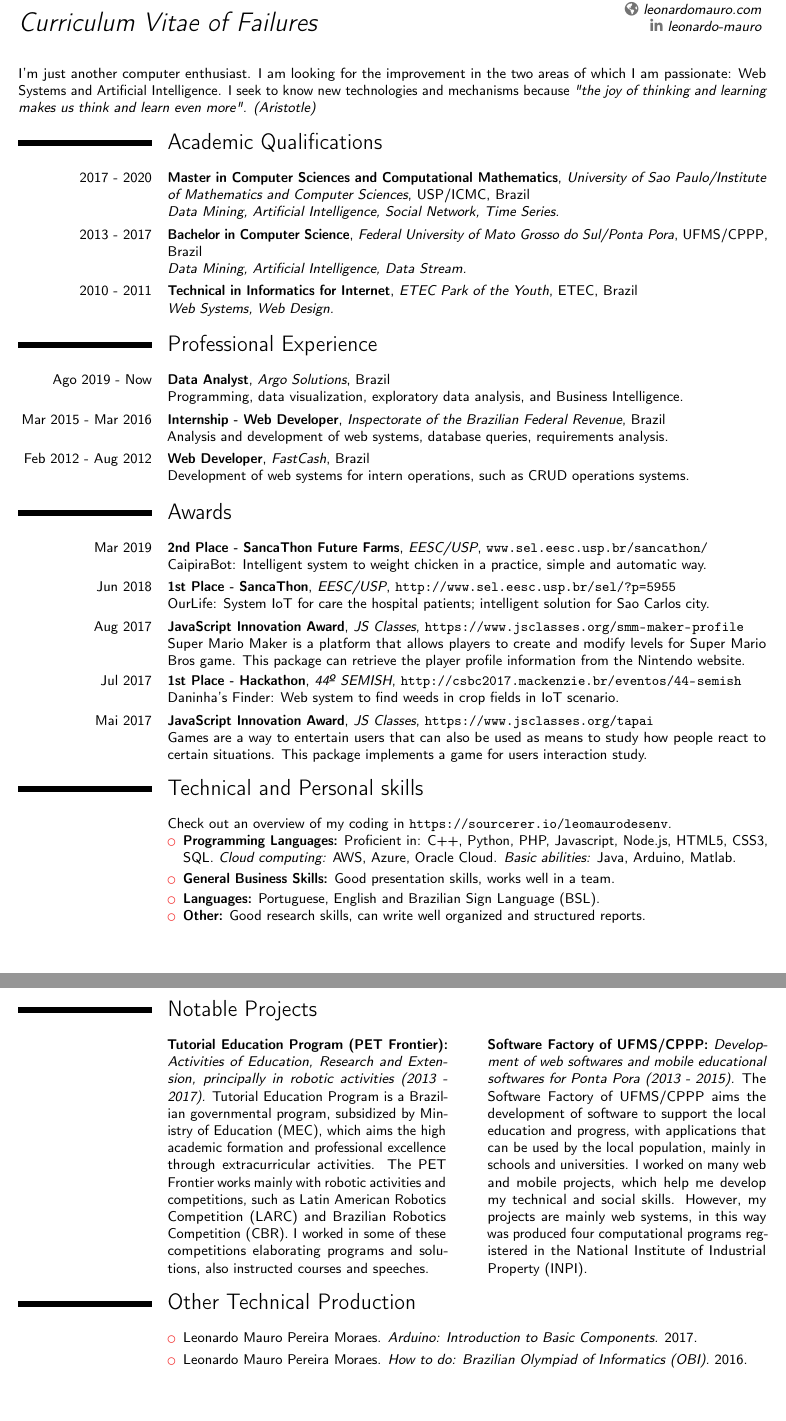
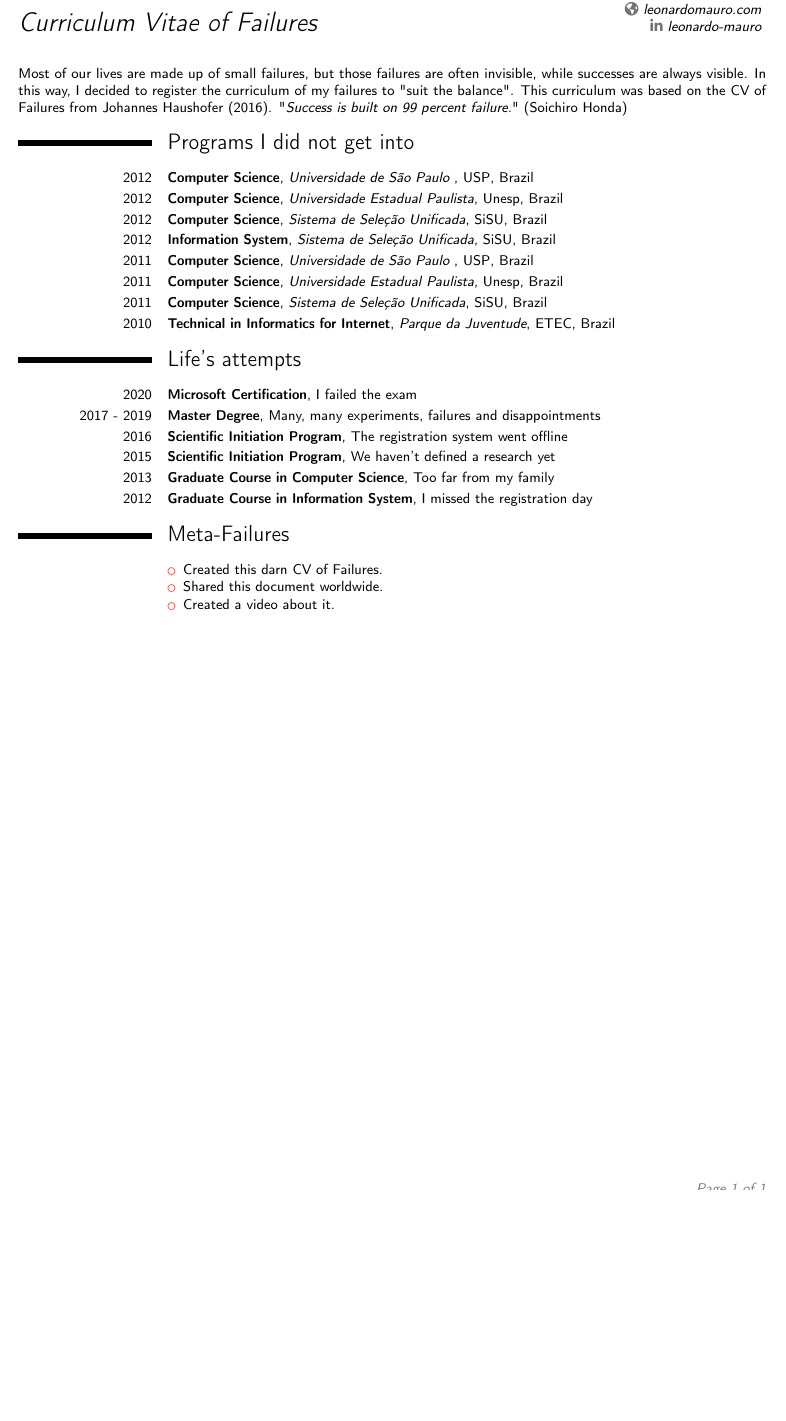
Before and after one commit to leomaurodesenv/curriculum-vitae-failures, a LaTeX CV (latex/main.tex): two parts of pages 1 and 2 of 2 before the commit and part of the page after it, the two joined at a grey line, cut so that both start at the same text, the shorter picture padded with empty space. Compiled offline with pdfLaTeX.

Commit message:
add programs, attempts, and meta-failures

```diff
--- a/latex/main.tex
+++ b/latex/main.tex
@@ -46,84 +42,58 @@
 %-- resume
 %----------------------------------------------------------------------
 \vspace*{-6pt}
-\small{I'm just another computer enthusiast. I am looking for the improvement in the two areas of which I am passionate: Web Systems and Artificial Intelligence. I seek to know new technologies and mechanisms because \textit{"the joy of thinking and learning makes us think and learn even more". (Aristotle)}}
+\small{Most of our lives are made up of small failures, but those failures are often invisible, while successes are always visible. In this way, I decided to register the curriculum of my failures to "suit the balance". This curriculum was based on the \href{https://www.princeton.edu/~joha/Johannes_Haushofer_CV_of_Failures.pdf}{CV of Failures from Johannes Haushofer (2016)}. "\textit{Success is built on 99 percent failure.}" (Soichiro Honda)}
 
 %----------------------------------------------------------------------
 %-- education
 %----------------------------------------------------------------------
-\section{Academic Qualifications} \vspace{5pt}
+\section{Programs I did not get into} \vspace{5pt}
 
-\cventry{2017 - 2020}{Master in Computer Sciences and Computational Mathematics}{University of Sao Paulo/Institute of Mathematics and Computer Sciences}{USP/ICMC}{Brazil}{
-\textit{Data Mining, Artificial Intelligence, Social Network, Time Series.}}
+\cventry{2012}{Computer Science}{Universidade de São Paulo
+}{USP}{Brazil}{}
 
-\cventry{2013 - 2017}{Bachelor in Computer Science}{Federal University of Mato Grosso do Sul/Ponta Pora}{UFMS/CPPP}{Brazil}{\textit{Data Mining, Artificial Intelligence, Data Stream.}}
+\cventry{2012}{Computer Science}{Universidade Estadual Paulista}{Unesp}{Brazil}{}
 
-\cventry{2010 - 2011}{Technical in Informatics for Internet}{ETEC Park of the Youth}{ETEC}{Brazil}{\textit{Web Systems, Web Design.}}
+\cventry{2012}{Computer Science}{Sistema de Seleção Unificada}{SiSU}{Brazil}{}
+
+\cventry{2012}{Information System}{Sistema de Seleção Unificada}{SiSU}{Brazil}{}
+
+\cventry{2011}{Computer Science}{Universidade de São Paulo
+}{USP}{Brazil}{}
+
+\cventry{2011}{Computer Science}{Universidade Estadual Paulista}{Unesp}{Brazil}{}
+
+\cventry{2011}{Computer Science}{Sistema de Seleção Unificada}{SiSU}{Brazil}{}
+
+\cventry{2010}{Technical in Informatics for Internet}{Parque da Juventude}{ETEC}{Brazil}{}
 
 %----------------------------------------------------------------------
-%-- employment history
+%-- history
 %----------------------------------------------------------------------
-\section{Professional Experience} \vspace{5pt}
+\section{Life's attempts} \vspace{5pt}
 
-\cventry{Ago 2019 - Now}{Data Analyst}{Argo Solutions}{Brazil}{}{Programming, data visualization, exploratory data analysis, and Business Intelligence.}
+\cventry{2020}{Microsoft Certification}{}{I failed the exam}{}{}
 
-\cventry{Mar 2015 - Mar 2016}{Internship - Web Developer}{Inspectorate of the Brazilian Federal Revenue}{Brazil}{}{Analysis and development of web systems, database queries, requirements analysis.}
+\cventry{2017 - 2019}{Master Degree}{}{Many, many experiments, failures and disappointments}{}{}
 
-\cventry{Feb 2012 - Aug 2012}{Web Developer}{FastCash}{Brazil}{}{Development of web systems for intern operations, such as CRUD operations systems.}
+\cventry{2016}{Scientific Initiation Program}{}{The registration system went offline}{}{}
+
+\cventry{2015}{Scientific Initiation Program}{}{We haven't defined a research yet}{}{}
+
+\cventry{2013}{Graduate Course in Computer Science}{}{Too far from my family}{}{}
+
+\cventry{2012}{Graduate Course in Information System}{}{I missed the registration day}{}{}
 
 %----------------------------------------------------------------------
-%-- awards
+%-- conclusion
 %----------------------------------------------------------------------
-\section{Awards} \vspace{5pt}
-
-\cventry{Mar 2019}{2nd Place - SancaThon Future Farms}{EESC/USP}{}{\url{www.sel.eesc.usp.br/sancathon/}}{CaipiraBot: Intelligent system to weight chicken in a practice, simple and automatic way.}
-
-\cventry{Jun 2018}{1st Place - SancaThon}{EESC/USP}{}{\url{http://www.sel.eesc.usp.br/sel/?p=5955}}{OurLife: System IoT for care the hospital patients; intelligent solution for Sao Carlos city.}
-
-\cventry{Aug 2017}{JavaScript Innovation Award}{JS Classes}{}{\url{https://www.jsclasses.org/smm-maker-profile}}{Super Mario Maker is a platform that allows players to create and modify levels for Super Mario Bros game. This package can retrieve the player profile information from the Nintendo website.}
-
-\cventry{Jul 2017}{1st Place - Hackathon}{44º SEMISH}{}{\url{http://csbc2017.mackenzie.br/eventos/44-semish}}{Daninha's Finder: Web system to find weeds in crop fields in IoT scenario.}
-
-\cventry{Mai 2017}{JavaScript Innovation Award}{JS Classes}{}{\url{https://www.jsclasses.org/tapai}}{Games are a way to entertain users that can also be used as means to study how people react to certain situations. This package implements a game for users interaction study.}
-
-
-%----------------------------------------------------------------------
-%-- skills
-%----------------------------------------------------------------------
-\section{Technical and Personal skills} \vspace{5pt}
-
-\cvtext{
-Check out an overview of my coding in \url{https://sourcerer.io/leomaurodesenv}.
-\begin{itemize}
-	\item \textbf{Programming Languages:} Proficient in: C++, Python, PHP, Javascript, Node.js, HTML5, CSS3, SQL. \textit{Cloud computing:} AWS, Azure, Oracle Cloud. \textit{Basic abilities:} Java, Arduino, Matlab.\vspace{2pt}
-	\item \textbf{General Business Skills:} Good presentation skills, works well in a team. \vspace{2pt}
-	\item \textbf{Languages:} Portuguese, English and Brazilian Sign Language (BSL).
-	\item \textbf{Other:} Good research skills, can write well organized and structured reports.
-\end{itemize}
-}
-
-%----------------------------------------------------------------------
-%-- some projects
-%----------------------------------------------------------------------
-\newpage % force newpage
-\section{Notable Projects} \vspace{5pt}
-
-\cvdoublecolumn{
-    \textbf{Tutorial Education Program (PET Frontier):} \textit{Activities of Education, Research and Extension, principally in robotic activities (2013 - 2017).}
-    \small{Tutorial Education Program is a Brazilian governmental program, subsidized by Ministry of Education (MEC), which aims the high academic formation and professional excellence through extracurricular activities. The PET Frontier works mainly with robotic activities and competitions, such as Latin American Robotics Competition (LARC) and Brazilian Robotics Competition (CBR). I worked in some of these competitions elaborating programs and solutions, also instructed courses and speeches.}}{
-	\textbf{Software Factory of UFMS/CPPP:} \textit{Development of web softwares and mobile educational softwares for Ponta Pora (2013 - 2015).}
-	\small{The Software Factory of UFMS/CPPP aims the development of software to support the local education and progress, with applications that can be used by the local population, mainly in schools and universities. I worked on many web and mobile projects, which help me develop my technical and social skills. However, my projects are mainly web systems, in this way was produced four computational programs registered in the National Institute of Industrial Property (INPI).}}
-
-
-%----------------------------------------------------------------------
-%-- Other types of Technical Production
-%----------------------------------------------------------------------
-\section{Other Technical Production} \vspace{5pt}
+\section{Meta-Failures} \vspace{5pt}
 
 \cvtext{
 \begin{itemize}
-	\item Leonardo Mauro Pereira Moraes. \textit{Arduino: Introduction to Basic Components.} 2017. \vspace{3pt}
-	\item Leonardo Mauro Pereira Moraes. \textit{How to do: Brazilian Olympiad of Informatics (OBI).} 2016.
+	\item Created this darn CV of Failures.
+	\item Shared this document worldwide.
+	\item Created a video about it.
 \end{itemize}
 }
 
```
Also changed, not shown: latex/main.tex (6 more changed lines).
